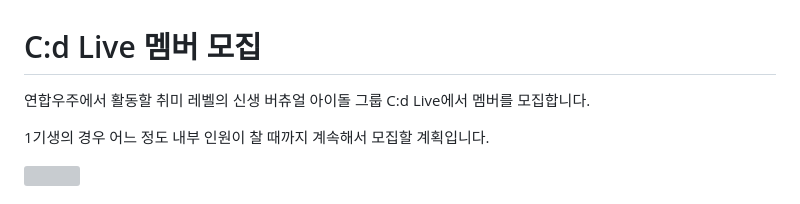
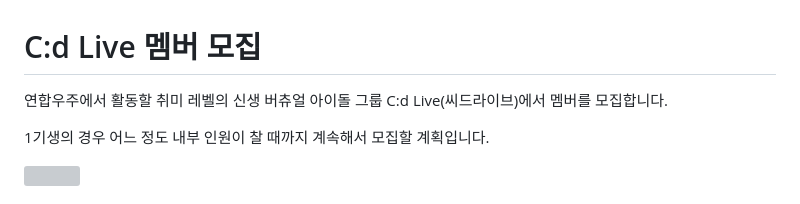
Before and after one commit to jyhyun1008/test, a Markdown page: markdown/recruitment_ko.md, the part around the change. Rendered like a GitHub page; grey boxes are pictures that could not be loaded.

```diff
--- a/markdown/recruitment_ko.md
+++ b/markdown/recruitment_ko.md
@@ -1,6 +1,6 @@
 # C:d Live 멤버 모집
 
-연합우주에서 활동할 취미 레벨의 신생 버츄얼 아이돌 그룹 C:d Live에서 멤버를 모집합니다.
+연합우주에서 활동할 취미 레벨의 신생 버츄얼 아이돌 그룹 C:d Live(씨드라이브)에서 멤버를 모집합니다.
 
 1기생의 경우 어느 정도 내부 인원이 찰 때까지 계속해서 모집할 계획입니다.
 
```
